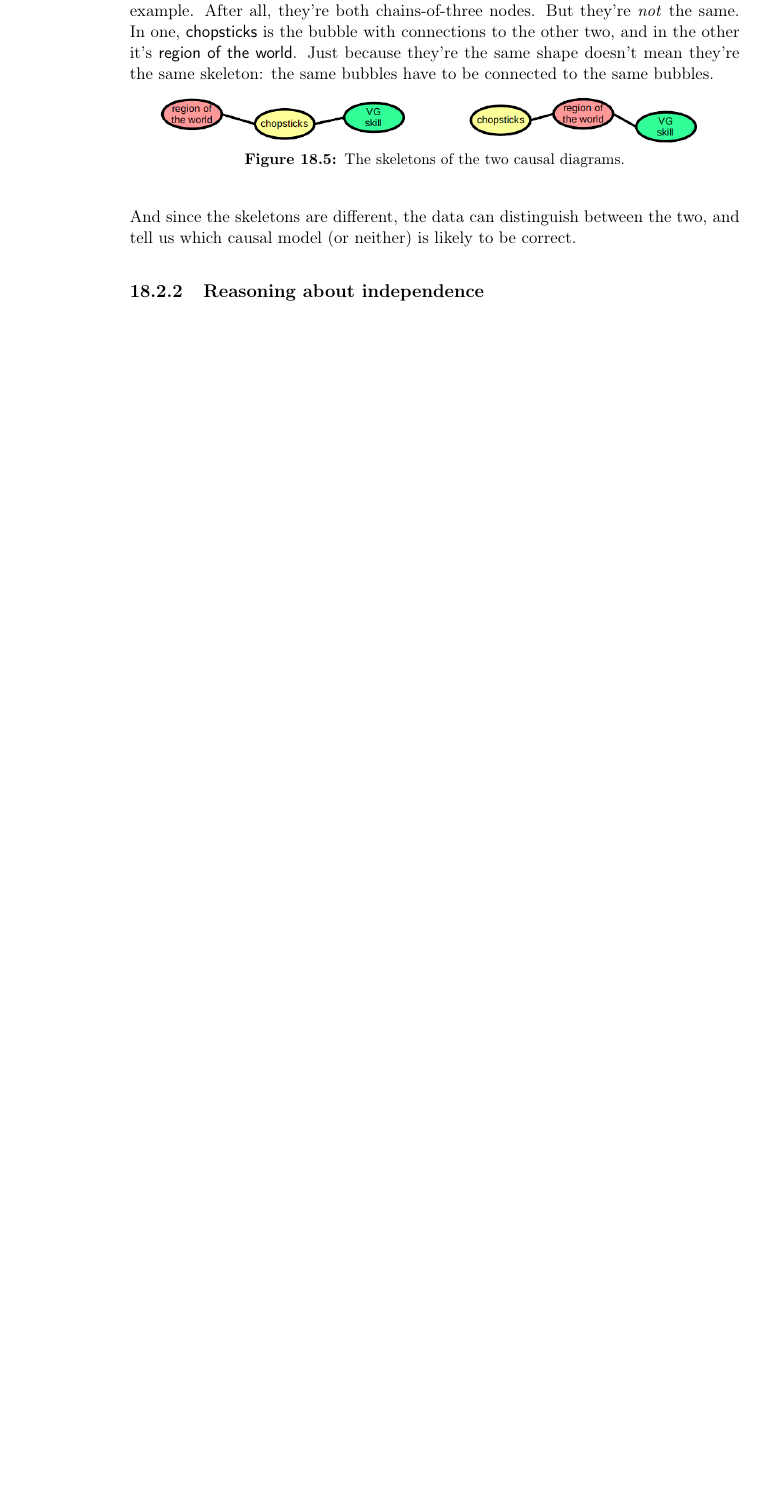
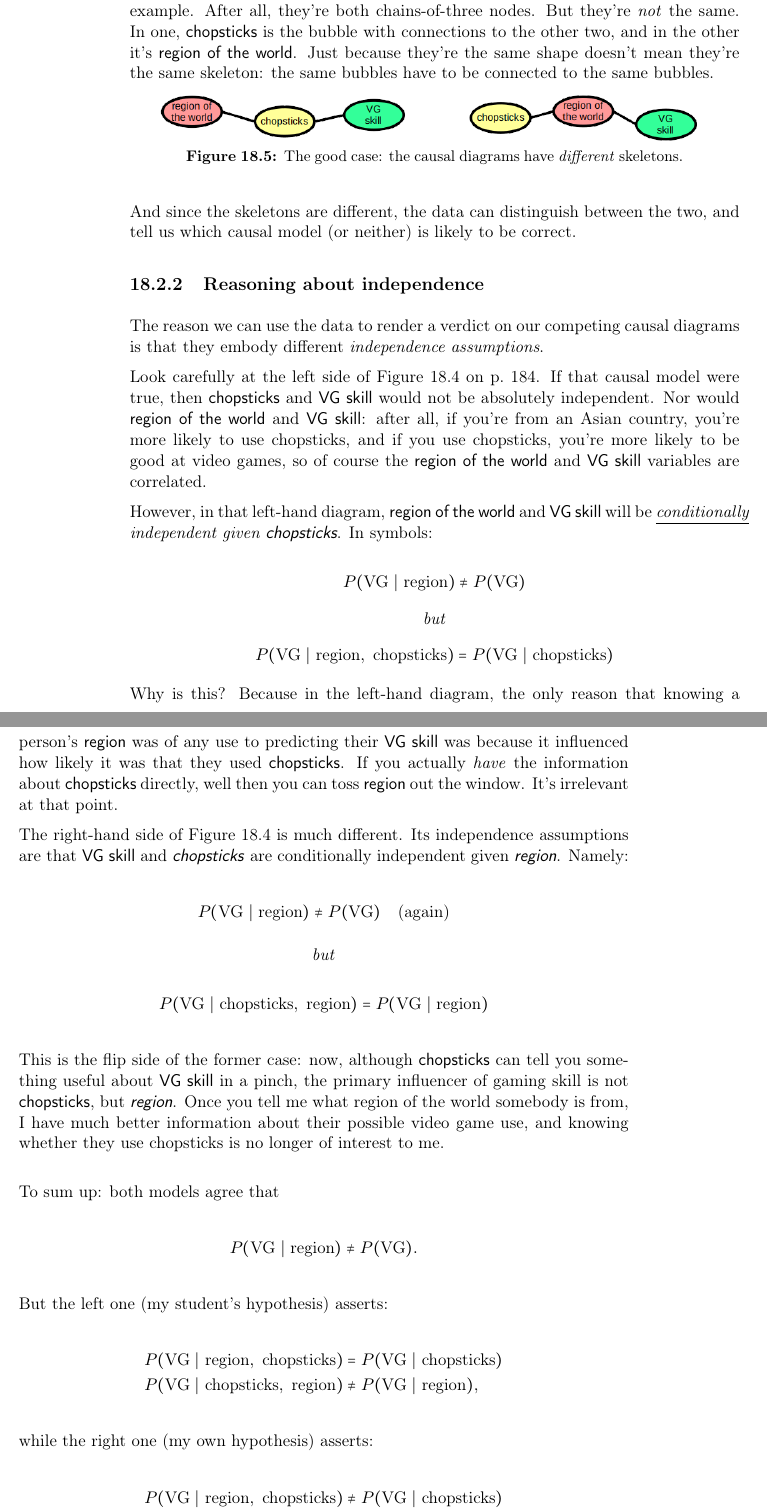
Before and after one commit to divilian/crystal-ball-2, a LaTeX thesis (foundations.tex, which reads causality.tex): part of page 189 of 196 before the commit and two parts of pages 189 and 190 of 198 after it, the two joined at a grey line, cut so that both start at the same text, the shorter picture padded with empty space. Compiled offline with pdfLaTeX.

Commit message:
Add "reasoning about independence" section.

```diff
--- a/causality.tex
+++ b/causality.tex
@@ -196,7 +203,8 @@
 \quad
 \raisebox{-.5\height}{\includegraphics[width=0.45\textwidth]{regionVGskeleton.png}}
 \vspace{-.05in}
-\caption{The skeletons of the two causal diagrams.}
+\caption{The good case: the causal diagrams have \textit{different}
+skeletons.}
 \label{chopsticksVGskeleton}
 \end{center}
 \end{figure}
@@ -206,3 +214,105 @@
 two, and tell us which causal model (or neither) is likely to be correct.
 
 \subsection{Reasoning about independence}
+
+\index{independence (probability)}
+
+The reason we can use the data to render a verdict on our competing causal
+diagrams is that they embody different \textit{independence assumptions}.
+
+Look carefully at the left side of Figure~\ref{chopsticksVG} on
+p.~\pageref{chopsticksVG}. If that causal model were true, then
+\textsf{chopsticks} and \textsf{VG skill} would not be absolutely independent.
+Nor would \textsf{region of the world} and \textsf{VG skill}: after all, if
+you're from an Asian country, you're more likely to use chopsticks, and if you
+use chopsticks, you're more likely to be good at video games, so of course
+the \textsf{region of the world} and \textsf{VG skill} variables are
+correlated.
+
+\index{conditional independence}
+\index{conditional probability}
+
+However, in that left-hand diagram, \textsf{region of the world} and \textsf{VG
+skill} will be \textit{\underline{conditionally} independent given
+\textsf{chopsticks}}. In symbols:
+
+\vspace{-.1in}
+\begin{samepage}
+\begin{align*}
+P(\textrm{VG}\ |\ \textrm{region}) \neq P(\textrm{VG})
+\end{align*}
+\begin{center}
+\textit{but}
+\end{center}
+\vspace{-.1in}
+\begin{align*}
+P(\textrm{VG}\ |\ \textrm{region},\ \textrm{chopsticks}) =
+P(\textrm{VG}\ |\ \textrm{chopsticks})
+\end{align*}
+\end{samepage}
+
+Why is this? Because in the left-hand diagram, the only reason that knowing
+a person's \textsf{region} was of any use to predicting their \textsf{VG skill}
+was because it influenced how likely it was that they used \textsf{chopsticks}.
+If you actually \textit{have} the information about \textsf{chopsticks}
+directly, well then you can toss \textsf{region} out the window. It's
+irrelevant at that point.
+
+The right-hand side of Figure~\ref{chopsticksVG} is much different. Its
+independence assumptions are that \textsf{VG skill} and
+\textit{\textsf{chopsticks}} are conditionally independent given
+\textit{\textsf{region}}. Namely:
+
+\vspace{-.1in}
+\begin{samepage}
+\begin{align*}
+P(\textrm{VG}\ |\ \textrm{region}) \neq P(\textrm{VG}) \quad \textrm{(again)}
+\end{align*}
+\begin{center}
+\textit{but}
+\end{center}
+\vspace{-.1in}
+\begin{align*}
+P(\textrm{VG}\ |\ \textrm{chopsticks},\ \textrm{region}) =
+P(\textrm{VG}\ |\ \textrm{region})
+\end{align*}
+\end{samepage}
+\vspace{-.1in}
+
+This is the flip side of the former case: now, although \textsf{chopsticks} can
+tell you something useful about \textsf{VG skill} in a pinch, the primary
+influencer of gaming skill is not \textsf{chopsticks}, but
+\textit{\textsf{region}}. Once you tell me what region of the world somebody is
+from, I have much better information about their possible video game use, and
+knowing whether they use chopsticks is no longer of interest to me.
+
+\bigskip
+
+To sum up: both models agree that
+
+\vspace{-.1in}
+\begin{align*}
+P(\textrm{VG}\ |\ \textrm{region}) \neq P(\textrm{VG}).
+\end{align*}
+\vspace{-.1in}
+
+But the left one (my student's hypothesis) asserts:
+
+\vspace{-.1in}
+\begin{align*}
+P(\textrm{VG}\ |\ \textrm{region},\ \textrm{chopsticks}) &=
+P(\textrm{VG}\ |\ \textrm{chopsticks})\\
+P(\textrm{VG}\ |\ \textrm{chopsticks},\ \textrm{region}) &\neq
+P(\textrm{VG}\ |\ \textrm{region}),
+\end{align*}
+\vspace{-.1in}
+
+while the right one (my own hypothesis) asserts:
+
+\vspace{-.1in}
+\begin{align*}
+P(\textrm{VG}\ |\ \textrm{region},\ \textrm{chopsticks}) &\neq
+P(\textrm{VG}\ |\ \textrm{chopsticks})\\
+P(\textrm{VG}\ |\ \textrm{chopsticks},\ \textrm{region}) &=
+P(\textrm{VG}\ |\ \textrm{region}).
+\end{align*}
```
Also changed, not shown: prob.tex (+1 -1 lines), causality.tex (34 more changed lines).
